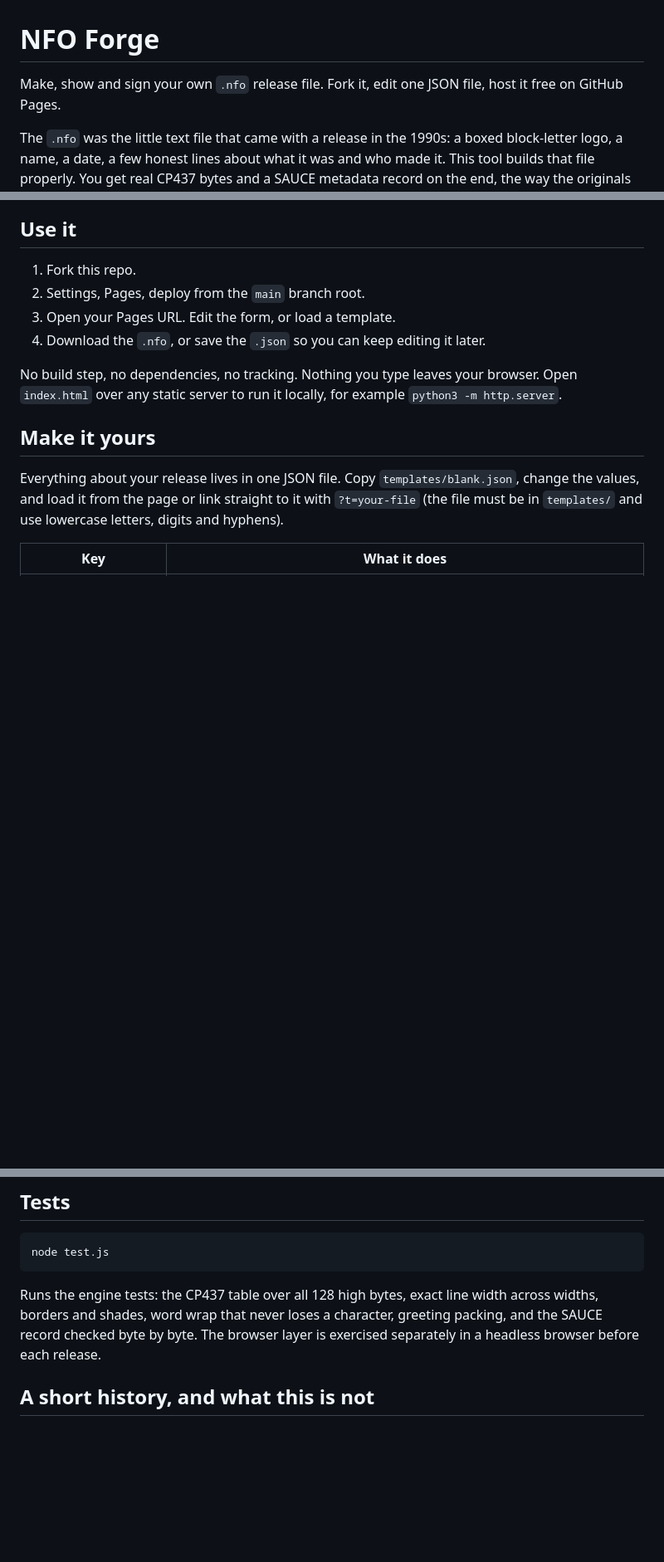
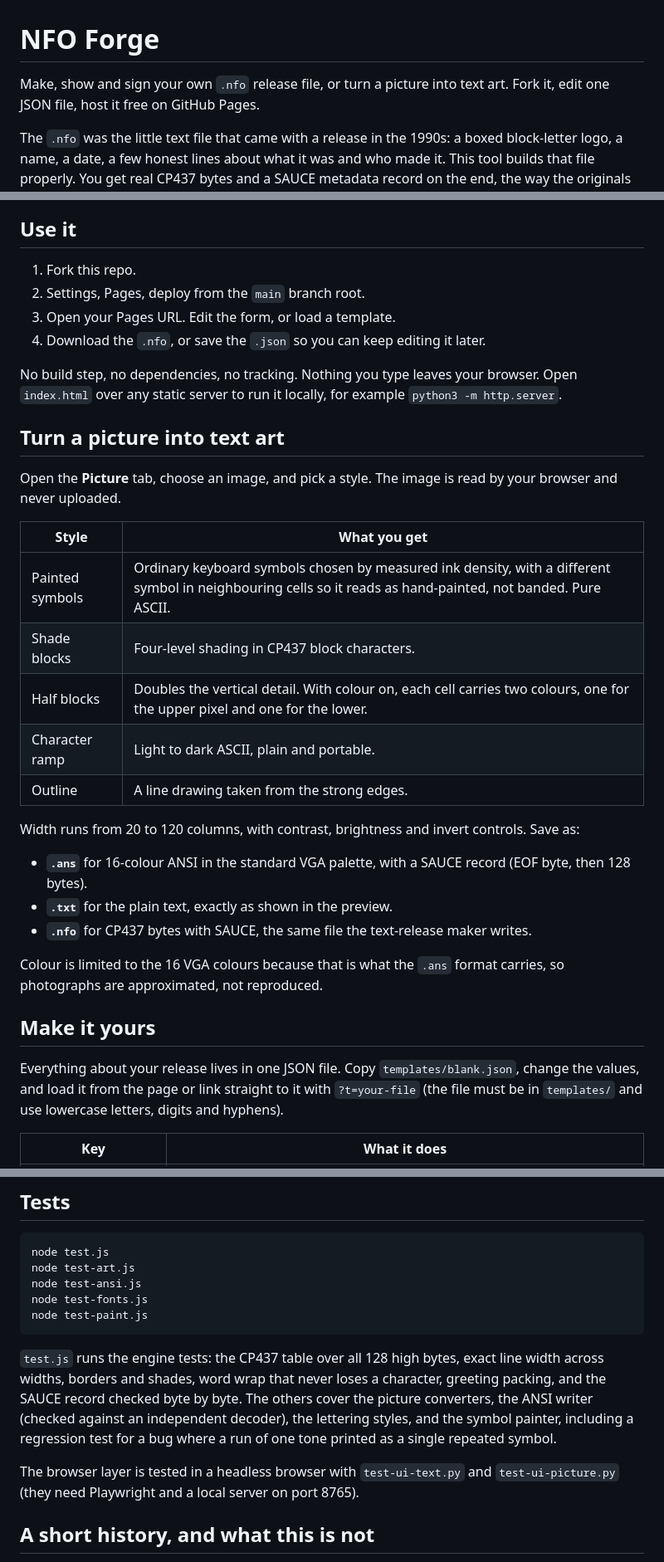
Before and after one commit to indicaindependent/nfo-forge, a Markdown page: README.md, 3 parts joined by grey strips. Shown at 83% size. Drawn GitHub-style; blank space fills up the shorter version.

Commit message:
README: document the Picture tab, its five styles and three outputs, and the new test suites
Additive. Two original lines are extended (the opening sentence and the tests paragraph); nothing is removed.

````diff
--- a/README.md
+++ b/README.md
@@ -1,6 +1,6 @@
 # NFO Forge
 
-Make, show and sign your own `.nfo` release file. Fork it, edit one JSON file, host it free on GitHub Pages.
+Make, show and sign your own `.nfo` release file, or turn a picture into text art. Fork it, edit one JSON file, host it free on GitHub Pages.
 
 The `.nfo` was the little text file that came with a release in the 1990s: a boxed block-letter logo, a name, a date, a few honest lines about what it was and who made it. This tool builds that file properly. You get real CP437 bytes and a SAUCE metadata record on the end, the way the originals were made, and it opens any existing `.nfo` and reads the SAUCE back.
 
@@ -14,6 +14,26 @@ The `.nfo` was the little text file that came with a release in the 1990s: a box
 4. Download the `.nfo`, or save the `.json` so you can keep editing it later.
 
 No build step, no dependencies, no tracking. Nothing you type leaves your browser. Open `index.html` over any static server to run it locally, for example `python3 -m http.server`.
+
+## Turn a picture into text art
+
+Open the **Picture** tab, choose an image, and pick a style. The image is read by your browser and never uploaded.
+
+| Style | What you get |
+|---|---|
+| Painted symbols | Ordinary keyboard symbols chosen by measured ink density, with a different symbol in neighbouring cells so it reads as hand-painted, not banded. Pure ASCII. |
+| Shade blocks | Four-level shading in CP437 block characters. |
+| Half blocks | Doubles the vertical detail. With colour on, each cell carries two colours, one for the upper pixel and one for the lower. |
+| Character ramp | Light to dark ASCII, plain and portable. |
+| Outline | A line drawing taken from the strong edges. |
+
+Width runs from 20 to 120 columns, with contrast, brightness and invert controls. Save as:
+
+- **`.ans`** for 16-colour ANSI in the standard VGA palette, with a SAUCE record (EOF byte, then 128 bytes).
+- **`.txt`** for the plain text, exactly as shown in the preview.
+- **`.nfo`** for CP437 bytes with SAUCE, the same file the text-release maker writes.
+
+Colour is limited to the 16 VGA colours because that is what the `.ans` format carries, so photographs are approximated, not reproduced.
 
 ## Make it yours
 
@@ -56,9 +76,15 @@ The finished `.nfo` files and dark and light images are in `docs/`.
 
 ```
 node test.js
+node test-art.js
+node test-ansi.js
+node test-fonts.js
+node test-paint.js
 ```
 
-Runs the engine tests: the CP437 table over all 128 high bytes, exact line width across widths, borders and shades, word wrap that never loses a character, greeting packing, and the SAUCE record checked byte by byte. The browser layer is exercised separately in a headless browser before each release.
+`test.js` runs the engine tests: the CP437 table over all 128 high bytes, exact line width across widths, borders and shades, word wrap that never loses a character, greeting packing, and the SAUCE record checked byte by byte. The others cover the picture converters, the ANSI writer (checked against an independent decoder), the lettering styles, and the symbol painter, including a regression test for a bug where a run of one tone printed as a single repeated symbol.
+
+The browser layer is tested in a headless browser with `test-ui-text.py` and `test-ui-picture.py` (they need Playwright and a local server on port 8765).
 
 ## A short history, and what this is not
 
````
